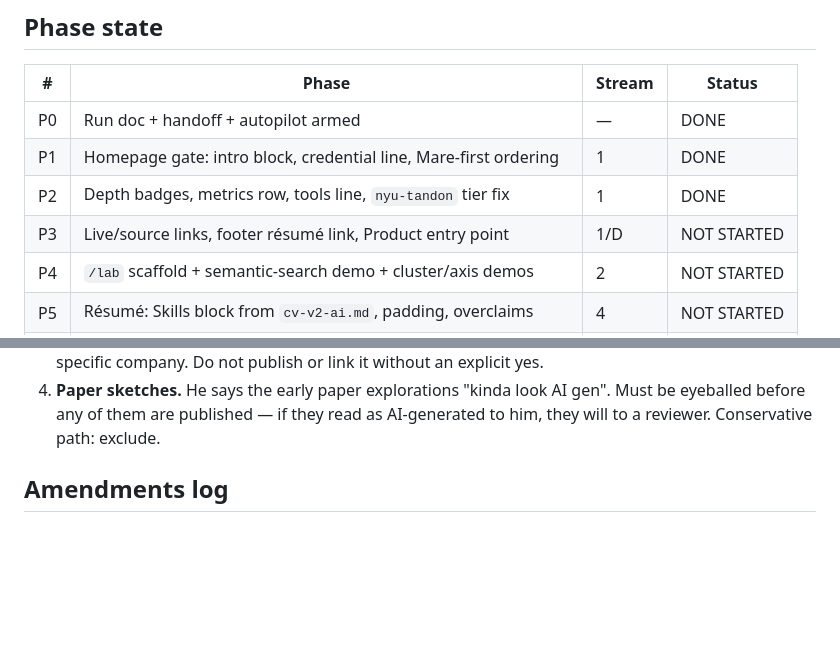
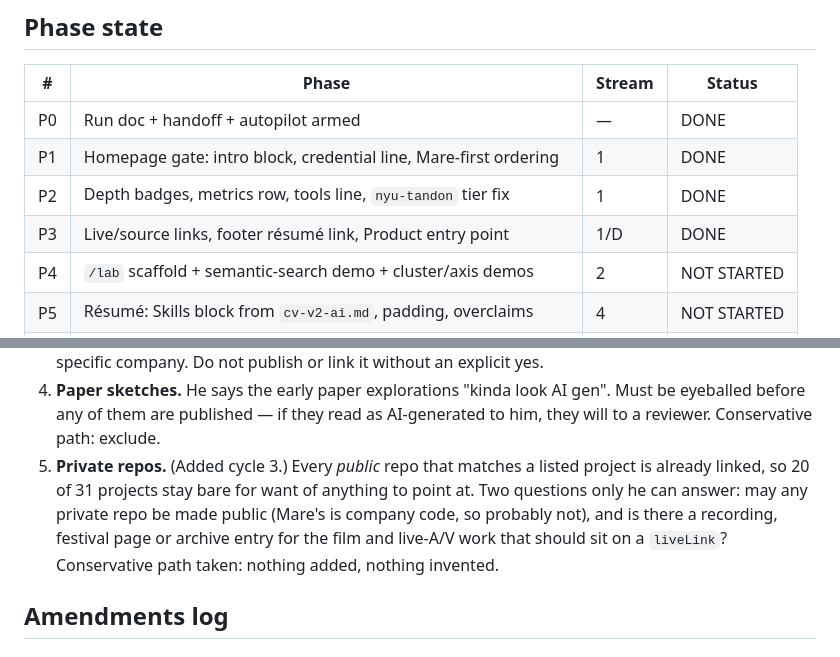
Before and after one commit to aacarcrash/personal-site-v2, a Markdown page: docs/PORTFOLIO-CONVERSION-RUN-2026-08-18.md, 2 parts joined by grey strips. GitHub-like rendering; blank space fills up the shorter version.

```diff
--- a/docs/PORTFOLIO-CONVERSION-RUN-2026-08-18.md
+++ b/docs/PORTFOLIO-CONVERSION-RUN-2026-08-18.md
@@ -52,7 +52,7 @@ case studies, and fix the résumé's machine-readable surface.
 | P0 | Run doc + handoff + autopilot armed | — | DONE |
 | P1 | Homepage gate: intro block, credential line, Mare-first ordering | 1 | DONE |
 | P2 | Depth badges, metrics row, tools line, `nyu-tandon` tier fix | 1 | DONE |
-| P3 | Live/source links, footer résumé link, Product entry point | 1/D | NOT STARTED |
+| P3 | Live/source links, footer résumé link, Product entry point | 1/D | DONE |
 | P4 | `/lab` scaffold + semantic-search demo + cluster/axis demos | 2 | NOT STARTED |
 | P5 | Résumé: Skills block from `cv-v2-ai.md`, padding, overclaims | 4 | NOT STARTED |
 | P6 | Explorations dig — git history + Figma, report what's recoverable | 3 | NOT STARTED |
@@ -79,6 +79,13 @@ verified.** Interview-gated phases do not block the rest — skip forward.
 4. **Paper sketches.** He says the early paper explorations "kinda look AI
    gen". Must be eyeballed before any of them are published — if they read as
    AI-generated to him, they will to a reviewer. Conservative path: exclude.
+5. **Private repos.** (Added cycle 3.) Every *public* repo that matches a
+   listed project is already linked, so 20 of 31 projects stay bare for want
+   of anything to point at. Two questions only he can answer: may any private
+   repo be made public (Mare's is company code, so probably not), and is there
+   a recording, festival page or archive entry for the film and live-A/V work
+   that should sit on a `liveLink`? Conservative path taken: nothing added,
+   nothing invented.
 
 ## Amendments log
 
```
Also changed, not shown: other parts of docs/PORTFOLIO-CONVERSION-RUN-2026-08-18.md (+53 -0 lines).
